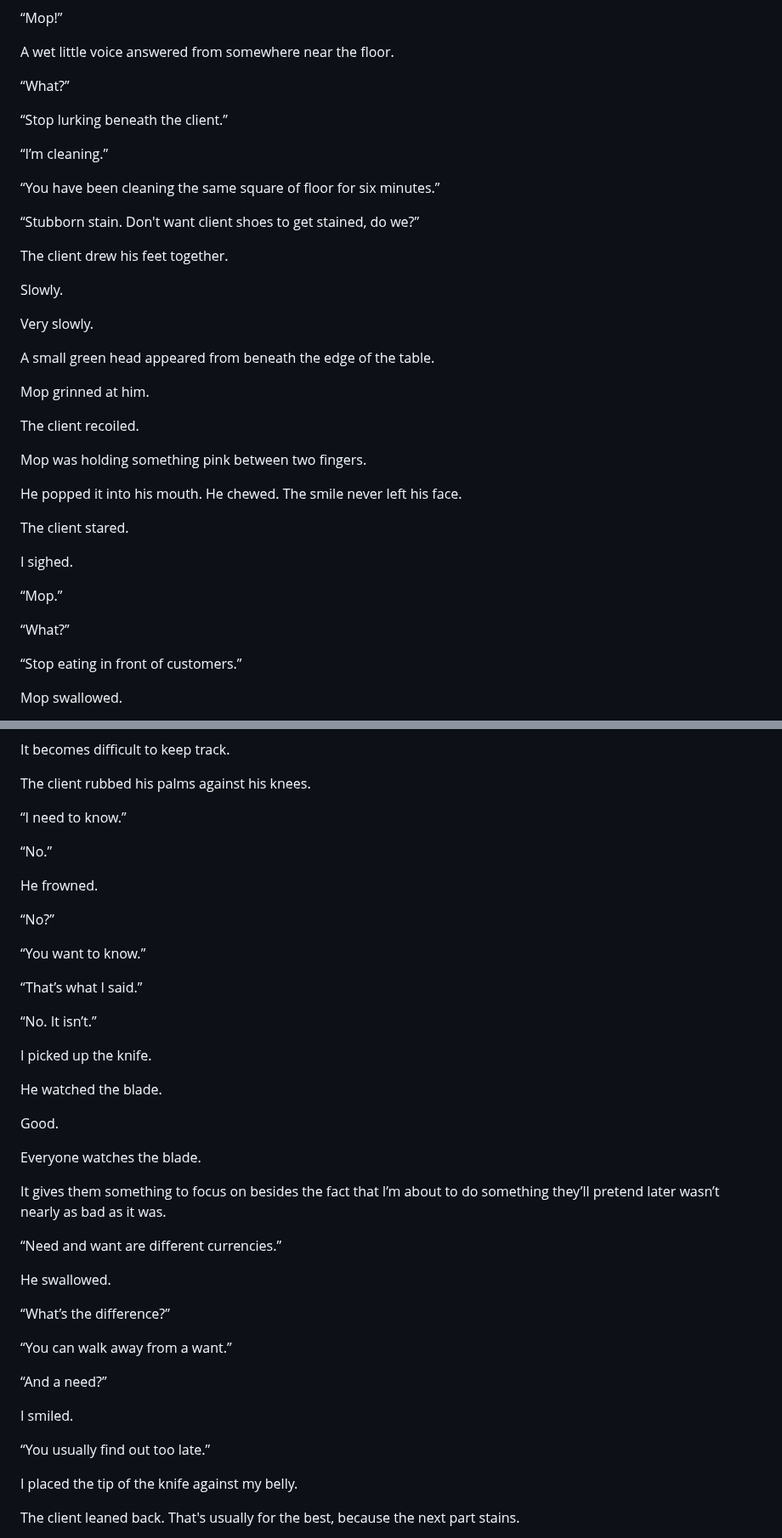
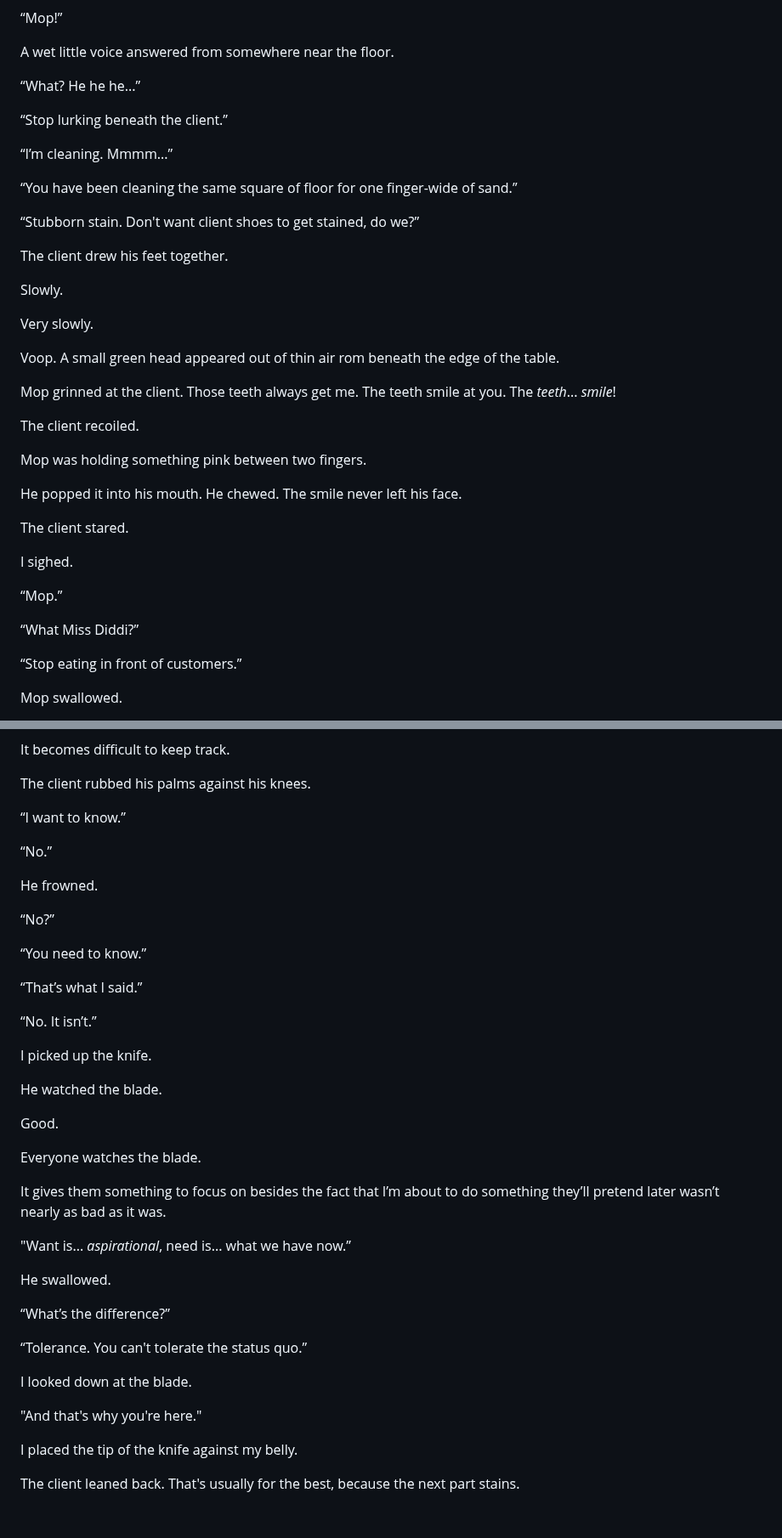
Before and after one commit to vaughan99/novels, a Markdown page: Diddi and Gate - Who Says Hell Can't Wait/manuscript/01000_chapter1.md, 2 parts joined by grey strips. Shown at 85% size. Drawn GitHub-style; blank space fills up the shorter version.

```diff
--- a/Diddi and Gate - Who Says Hell Can't Wait/manuscript/01000_chapter1.md
+++ b/Diddi and Gate - Who Says Hell Can't Wait/manuscript/01000_chapter1.md
@@ -166,13 +168,13 @@ Silence.
 
 A wet little voice answered from somewhere near the floor.
 
-“What?”
+“What? He he he...”
 
 “Stop lurking beneath the client.”
 
-“I’m cleaning.”
+“I’m cleaning. Mmmm...”
 
-“You have been cleaning the same square of floor for six minutes.”
+“You have been cleaning the same square of floor for one finger-wide of sand.”
 
 “Stubborn stain. Don't want client shoes to get stained, do we?”
 
@@ -182,9 +184,9 @@ Slowly.
 
 Very slowly.
 
-A small green head appeared from beneath the edge of the table.
+Voop. A small green head appeared out of thin air rom beneath the edge of the table.
 
-Mop grinned at him.
+Mop grinned at the client. Those teeth always get me. The teeth smile at you. The _teeth_... _smile_!
 
 The client recoiled.
 
@@ -198,7 +200,7 @@ I sighed.
 
 “Mop.”
 
-“What?”
+“What Miss Diddi?”
 
 “Stop eating in front of customers.”
 
@@ -358,7 +360,7 @@ It becomes difficult to keep track.
 
 The client rubbed his palms against his knees.
 
-“I need to know.”
+“I want to know.”
 
 “No.”
 
@@ -366,7 +368,7 @@ He frowned.
 
 “No?”
 
-“You want to know.”
+“You need to know.”
 
 “That’s what I said.”
 
@@ -382,19 +384,17 @@ Everyone watches the blade.
 
 It gives them something to focus on besides the fact that I’m about to do something they’ll pretend later wasn’t nearly as bad as it was.
 
-“Need and want are different currencies.”
+"Want is... _aspirational_, need is... what we have now.”
 
 He swallowed.
 
 “What’s the difference?”
 
-“You can walk away from a want.”
+“Tolerance. You can't tolerate the status quo.”
 
-“And a need?”
+I looked down at the blade.
 
-I smiled.
-
-“You usually find out too late.”
+"And that's why you're here."
 
 I placed the tip of the knife against my belly.
 
```
Also changed, not shown: other parts of Diddi and Gate - Who Says Hell Can't Wait/manuscript/01000_chapter1.md (+39 -21 lines).
